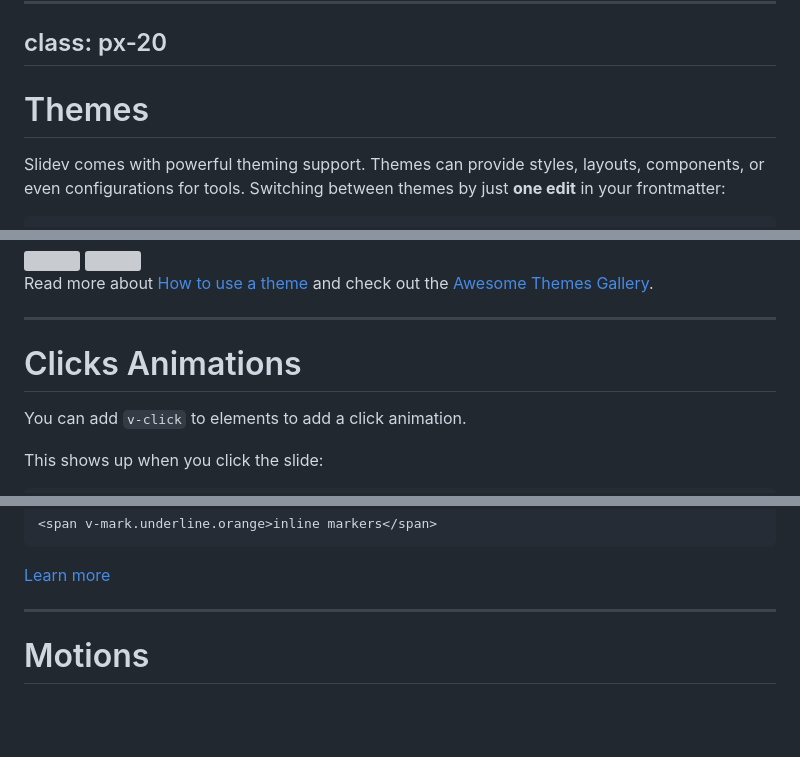
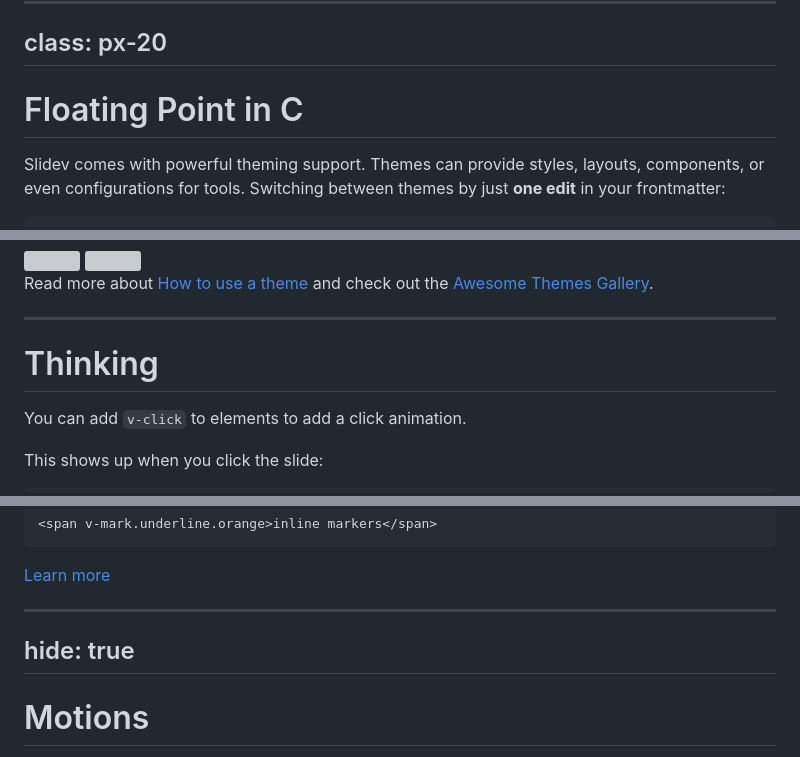
Before and after one commit to Staaaaaaaaar/Presentation, a Markdown page: slides.md, 3 parts joined by grey strips. GitHub-like rendering; blank space fills up the shorter version; grey boxes are pictures that could not be loaded.

```diff
--- a/slides.md
+++ b/slides.md
@@ -309,7 +309,7 @@ Also, HTML elements are valid:
 class: px-20
 ---
 
-# Themes
+# Floating Point in C
 
 Slidev comes with powerful theming support. Themes can provide styles, layouts, components, or even configurations for tools. Switching between themes by just **one edit** in your frontmatter:
 
@@ -338,7 +338,7 @@ check out the [Awesome Themes Gallery](https://sli.dev/resources/theme-gallery).
 
 ---
 
-# Clicks Animations
+# Thinking
 
 You can add `v-click` to elements to add a click animation.
 
@@ -374,7 +374,8 @@ also allows you to add
 </div>
 
 ---
-
+hide: true
+---
 # Motions
 
 Motion animations are powered by [@vueuse/motion](https://motion.vueuse.org/), triggered by `v-motion` directive.
```
Also changed, not shown: other parts of slides.md (+16 -15 lines).
